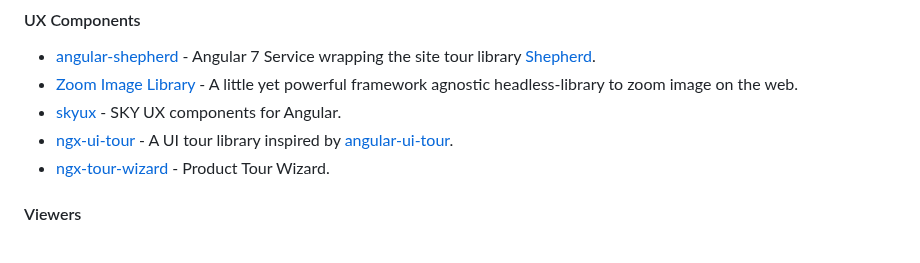
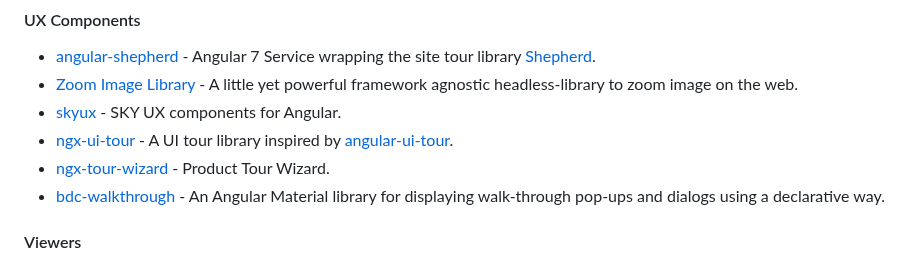
Before and after one commit to Eleven-Pigs/My-first_experience-angular-project, a Markdown page: README.md, the part around the change. GitHub-like rendering.

Commit message:
docs: add bdc walkthrough (#665)

```diff
--- a/README.md
+++ b/README.md
@@ -1146,6 +1146,7 @@ for the creation of web applications developed with Angular.
 * [skyux](https://github.com/blackbaud/skyux) - SKY UX components for Angular.
 * [ngx-ui-tour](https://github.com/hakimio/ngx-ui-tour) - A UI tour library inspired by [angular-ui-tour](https://github.com/benmarch/angular-ui-tour).
 * [ngx-tour-wizard](https://github.com/tonysamperi/ngx-tour-wizard) - Product Tour Wizard.
+* [bdc-walkthrough](https://github.com/Broadcom/bdc-walkthrough) - An Angular Material library for displaying walk-through pop-ups and dialogs using a declarative way.
 
 #### Viewers
 
```
